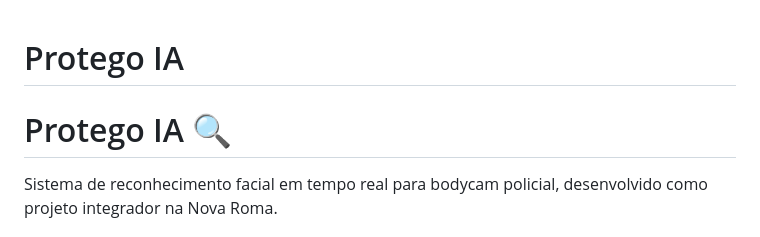
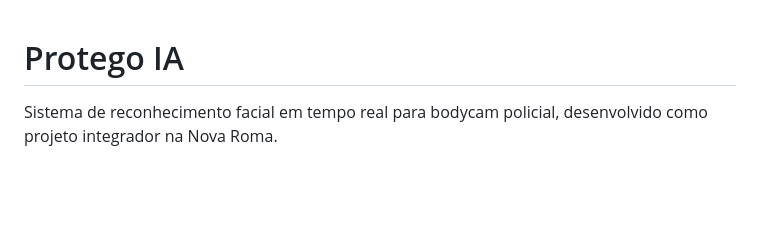
Before and after one commit to PedroLucas003/protego_IA, a Markdown page: README.md, the part around the change. Rendered like a GitHub page; blank space fills up the shorter version.

```diff
--- a/README.md
+++ b/README.md
@@ -1,6 +1,5 @@
+
 # Protego IA
-
-# Protego IA 🔍
 
 Sistema de reconhecimento facial em tempo real para bodycam policial, desenvolvido como projeto integrador na Nova Roma.
 
```
